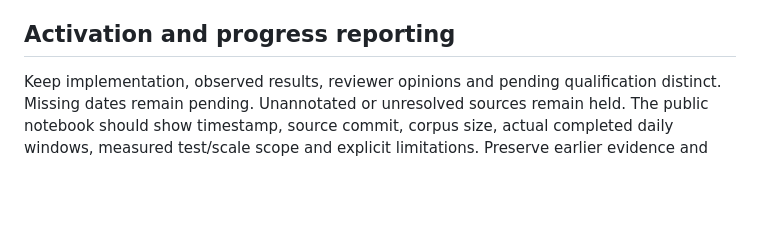
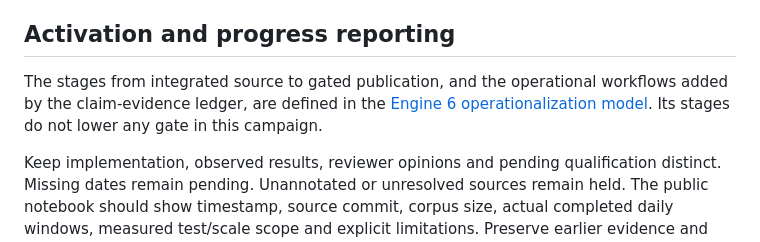
Before and after one commit to sev7enITA/policywatcher, a Markdown page: docs/architecture/engine-v6-qualification-campaign.md, the part around the change. Rendered like a GitHub page; blank space fills up the shorter version.

```diff
--- a/docs/architecture/engine-v6-qualification-campaign.md
+++ b/docs/architecture/engine-v6-qualification-campaign.md
@@ -20,4 +20,6 @@ Implementation checkpoint `ec736c2`, evidence checkpoint `8b27951`. There are 1,
 
 ## Activation and progress reporting
 
+The stages from integrated source to gated publication, and the operational workflows added by the claim-evidence ledger, are defined in the [Engine 6 operationalization model](engine-v6-operationalization.md). Its stages do not lower any gate in this campaign.
+
 Keep implementation, observed results, reviewer opinions and pending qualification distinct. Missing dates remain pending. Unannotated or unresolved sources remain held. The public notebook should show timestamp, source commit, corpus size, actual completed daily windows, measured test/scale scope and explicit limitations. Preserve earlier evidence and update the progress record only from verified outputs. A new paid service, infrastructure purchase, production Engine 6 activation or publication of policy changes is not part of this campaign's implicit authorization.
```
Also changed, not shown: docs/architecture/engine-v6-operationalization.md (added, +80 -0 lines), docs/reports/engine-v6-claim-ledger-integration-2026-11-07.md (added, +51 -0 lines).
